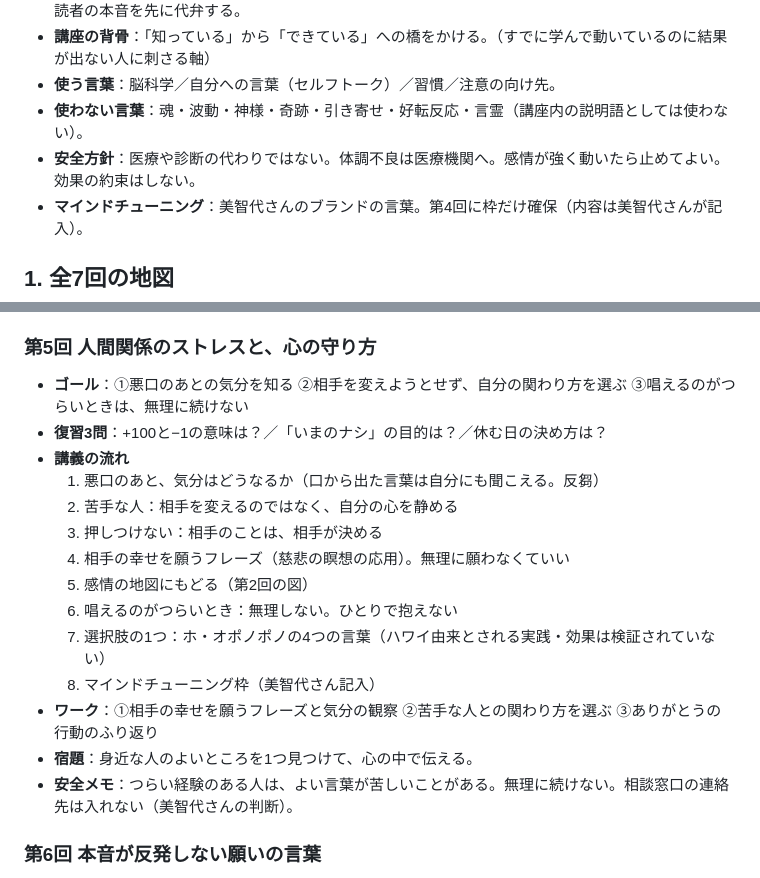
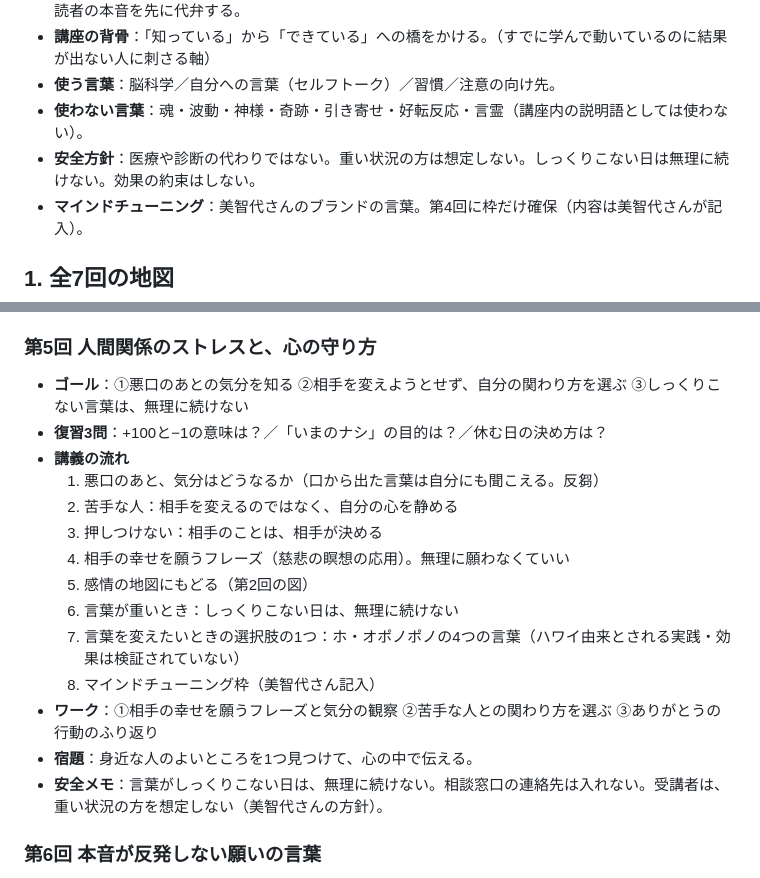
Before and after one commit to michiyo1023/kigyo-5step-lp, a Markdown page: docs/brain-course/05_最終設計_全7回.md, 2 parts joined by grey strips. GitHub-like rendering.

```diff
--- a/docs/brain-course/05_最終設計_全7回.md
+++ b/docs/brain-course/05_最終設計_全7回.md
@@ -10,7 +10,7 @@
 - **講座の背骨**：「知っている」から「できている」への橋をかける。（すでに学んで動いているのに結果が出ない人に刺さる軸）
 - **使う言葉**：脳科学／自分への言葉（セルフトーク）／習慣／注意の向け先。
 - **使わない言葉**：魂・波動・神様・奇跡・引き寄せ・好転反応・言霊（講座内の説明語としては使わない）。
-- **安全方針**：医療や診断の代わりではない。体調不良は医療機関へ。感情が強く動いたら止めてよい。効果の約束はしない。
+- **安全方針**：医療や診断の代わりではない。重い状況の方は想定しない。しっくりこない日は無理に続けない。効果の約束はしない。
 - **マインドチューニング**：美智代さんのブランドの言葉。第4回に枠だけ確保（内容は美智代さんが記入）。
 
 ## 1. 全7回の地図
@@ -78,7 +78,7 @@
 - **宿題**：「いまのナシ」を1回使う。
 
 ### 第5回 人間関係のストレスと、心の守り方
-- **ゴール**：①悪口のあとの気分を知る ②相手を変えようとせず、自分の関わり方を選ぶ ③唱えるのがつらいときは、無理に続けない
+- **ゴール**：①悪口のあとの気分を知る ②相手を変えようとせず、自分の関わり方を選ぶ ③しっくりこない言葉は、無理に続けない
 - **復習3問**：+100と−1の意味は？／「いまのナシ」の目的は？／休む日の決め方は？
 - **講義の流れ**
   1. 悪口のあと、気分はどうなるか（口から出た言葉は自分にも聞こえる。反芻）
@@ -86,12 +86,12 @@
   3. 押しつけない：相手のことは、相手が決める
   4. 相手の幸せを願うフレーズ（慈悲の瞑想の応用）。無理に願わなくていい
   5. 感情の地図にもどる（第2回の図）
-  6. 唱えるのがつらいとき：無理しない。ひとりで抱えない
-  7. 選択肢の1つ：ホ・オポノポノの4つの言葉（ハワイ由来とされる実践・効果は検証されていない）
+  6. 言葉が重いとき：しっくりこない日は、無理に続けない
+  7. 言葉を変えたいときの選択肢の1つ：ホ・オポノポノの4つの言葉（ハワイ由来とされる実践・効果は検証されていない）
   8. マインドチューニング枠（美智代さん記入）
 - **ワーク**：①相手の幸せを願うフレーズと気分の観察 ②苦手な人との関わり方を選ぶ ③ありがとうの行動のふり返り
 - **宿題**：身近な人のよいところを1つ見つけて、心の中で伝える。
-- **安全メモ**：つらい経験のある人は、よい言葉が苦しいことがある。無理に続けない。相談窓口の連絡先は入れない（美智代さんの判断）。
+- **安全メモ**：言葉がしっくりこない日は、無理に続けない。相談窓口の連絡先は入れない。受講者は、重い状況の方を想定しない（美智代さんの方針）。
 
 ### 第6回 本音が反発しない願いの言葉
 - **復習3問**：苦手な人を変えようとすると、どうなる？／「こうなってほしい」と押しつけないのは、なぜ？／唱えるのがつらいとき、どうする？
```
Also changed, not shown: docs/brain-course/06_Codexスライド指示書.md (+5 -5 lines).
